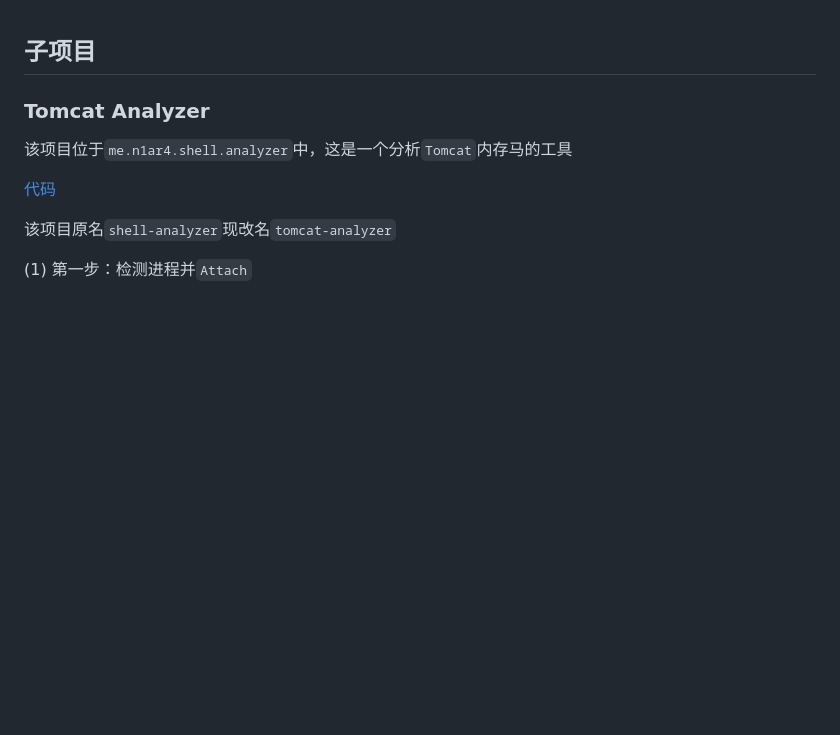
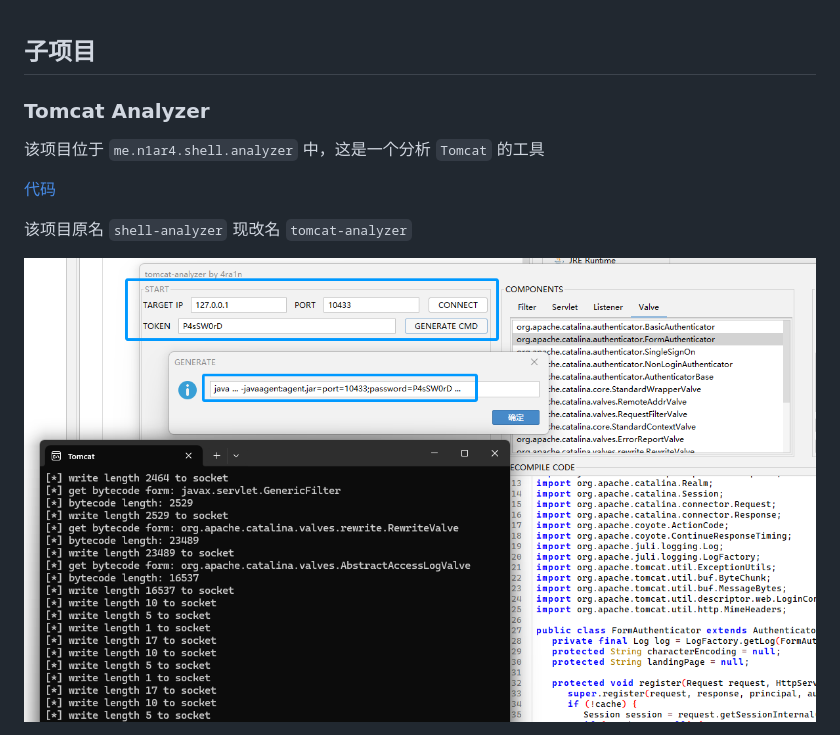
Before and after one commit to jar-analyzer/jar-analyzer, a Markdown page: doc/README-sub.md, the part around the change printed below. GitHub-like rendering; pictures changed too: img/0062.png (added); blank space fills up the shorter version.

Commit message:
[功能] `tomcat` 分析功能改进为 `premain` 方式

```diff
--- a/doc/README-sub.md
+++ b/doc/README-sub.md
@@ -2,11 +2,11 @@
 
 ### Tomcat Analyzer
 
-该项目位于`me.n1ar4.shell.analyzer`中，这是一个分析`Tomcat`内存马的工具
+该项目位于 `me.n1ar4.shell.analyzer` 中，这是一个分析 `Tomcat` 的工具
 
 [代码](../src/main/java/me/n1ar4/shell/analyzer)
 
-该项目原名`shell-analyzer`现改名`tomcat-analyzer`
+该项目原名 `shell-analyzer` 现改名 `tomcat-analyzer`
 
-(1) 第一步：检测进程并`Attach`
+![](../img/0062.png)
 
```
Also changed, not shown: other parts of doc/README-sub.md (+4 -49 lines), README.md (+1 -0 lines), 5 other files.
